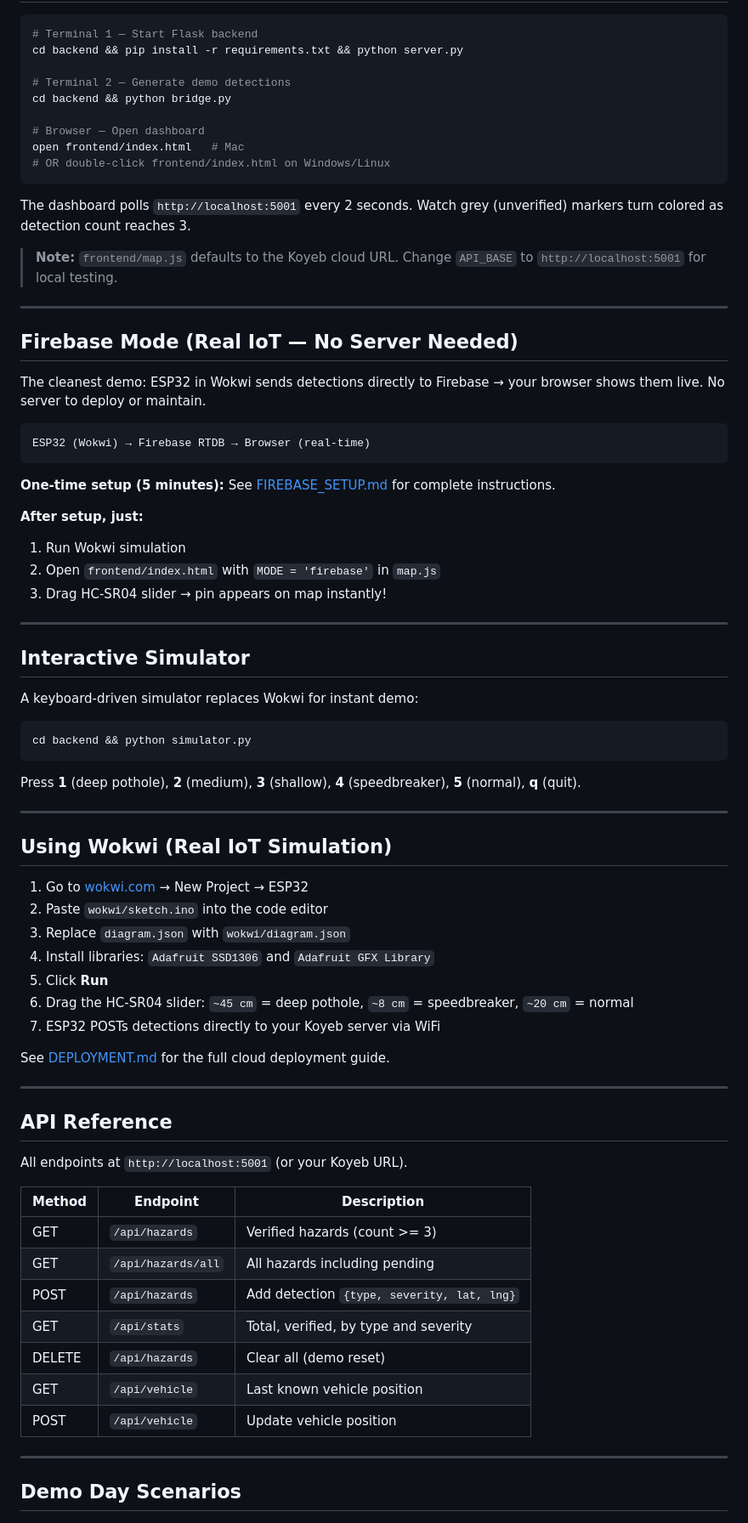
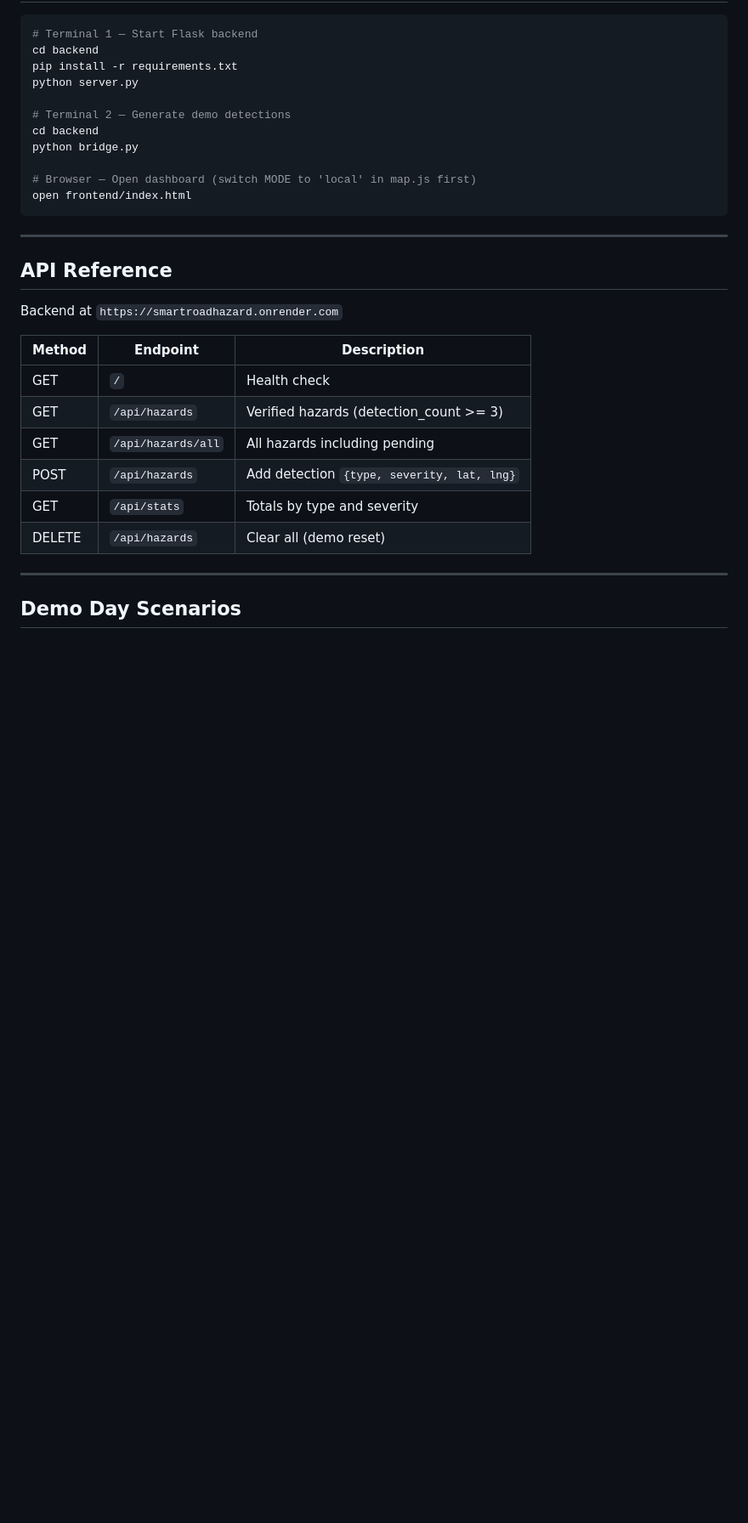
Before and after one commit to Krishpotanwar/SmartRoadHazard, a Markdown page: README.md, the part around one of its changes. Shown at 85% size. Rendered like a GitHub page; blank space fills up the shorter version.

````diff
--- a/README.md
+++ b/README.md
@@ -29,81 +82,32 @@ it in SQLite, and displays live markers on a Leaflet map dashboard.
 
 ```bash
 # Terminal 1 — Start Flask backend
-cd backend && pip install -r requirements.txt && python server.py
+cd backend
+pip install -r requirements.txt
+python server.py
 
 # Terminal 2 — Generate demo detections
-cd backend && python bridge.py
+cd backend
+python bridge.py
 
-# Browser — Open dashboard
-open frontend/index.html   # Mac
-# OR double-click frontend/index.html on Windows/Linux
+# Browser — Open dashboard (switch MODE to 'local' in map.js first)
+open frontend/index.html
 ```
-
-The dashboard polls `http://localhost:5001` every 2 seconds.
-Watch grey (unverified) markers turn colored as detection count reaches 3.
-
-> **Note:** `frontend/map.js` defaults to the Koyeb cloud URL. Change `API_BASE` to
-> `http://localhost:5001` for local testing.
-
----
-
-## Firebase Mode (Real IoT — No Server Needed)
-
-The cleanest demo: ESP32 in Wokwi sends detections directly to Firebase → your browser shows them live. No server to deploy or maintain.
-
-```
-ESP32 (Wokwi) → Firebase RTDB → Browser (real-time)
-```
-
-**One-time setup (5 minutes):**
-See [FIREBASE_SETUP.md](FIREBASE_SETUP.md) for complete instructions.
-
-**After setup, just:**
-1. Run Wokwi simulation
-2. Open `frontend/index.html` with `MODE = 'firebase'` in `map.js`
-3. Drag HC-SR04 slider → pin appears on map instantly!
-
----
-
-## Interactive Simulator
-
-A keyboard-driven simulator replaces Wokwi for instant demo:
-
-```bash
-cd backend && python simulator.py
-```
-
-Press **1** (deep pothole), **2** (medium), **3** (shallow), **4** (speedbreaker), **5** (normal), **q** (quit).
-
----
-
-## Using Wokwi (Real IoT Simulation)
-
-1. Go to [wokwi.com](https://wokwi.com) → New Project → ESP32
-2. Paste `wokwi/sketch.ino` into the code editor
-3. Replace `diagram.json` with `wokwi/diagram.json`
-4. Install libraries: `Adafruit SSD1306` and `Adafruit GFX Library`
-5. Click **Run**
-6. Drag the HC-SR04 slider: `~45 cm` = deep pothole, `~8 cm` = speedbreaker, `~20 cm` = normal
-7. ESP32 POSTs detections directly to your Koyeb server via WiFi
-
-See [DEPLOYMENT.md](DEPLOYMENT.md) for the full cloud deployment guide.
 
 ---
 
 ## API Reference
 
-All endpoints at `http://localhost:5001` (or your Koyeb URL).
+Backend at `https://smartroadhazard.onrender.com`
 
 | Method | Endpoint | Description |
 |--------|----------|-------------|
-| GET | `/api/hazards` | Verified hazards (count >= 3) |
+| GET | `/` | Health check |
+| GET | `/api/hazards` | Verified hazards (detection_count >= 3) |
 | GET | `/api/hazards/all` | All hazards including pending |
 | POST | `/api/hazards` | Add detection `{type, severity, lat, lng}` |
-| GET | `/api/stats` | Total, verified, by type and severity |
+| GET | `/api/stats` | Totals by type and severity |
 | DELETE | `/api/hazards` | Clear all (demo reset) |
-| GET | `/api/vehicle` | Last known vehicle position |
-| POST | `/api/vehicle` | Update vehicle position |
 
 ---
 
````
Also changed, not shown: other parts of README.md (+82 -30 lines).
